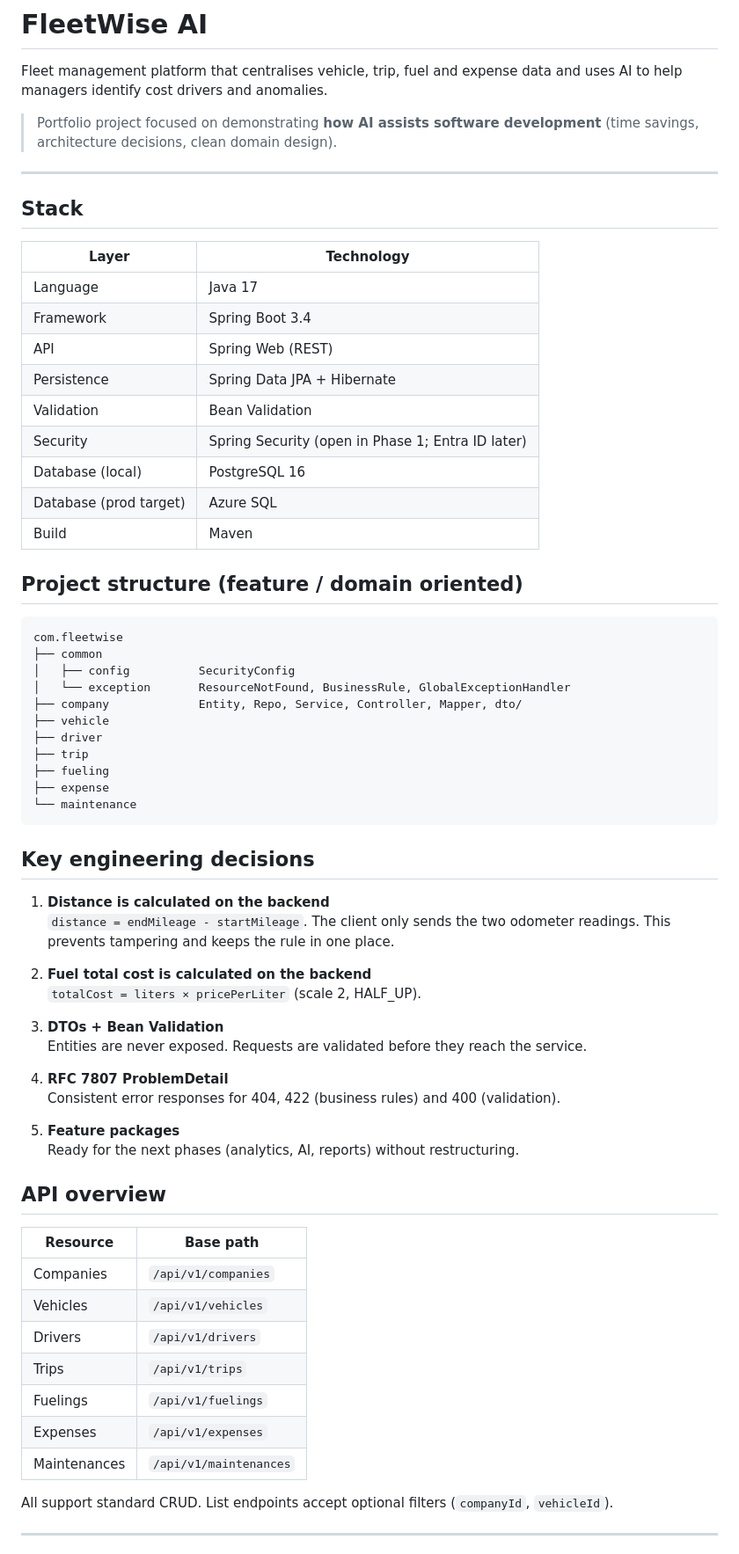
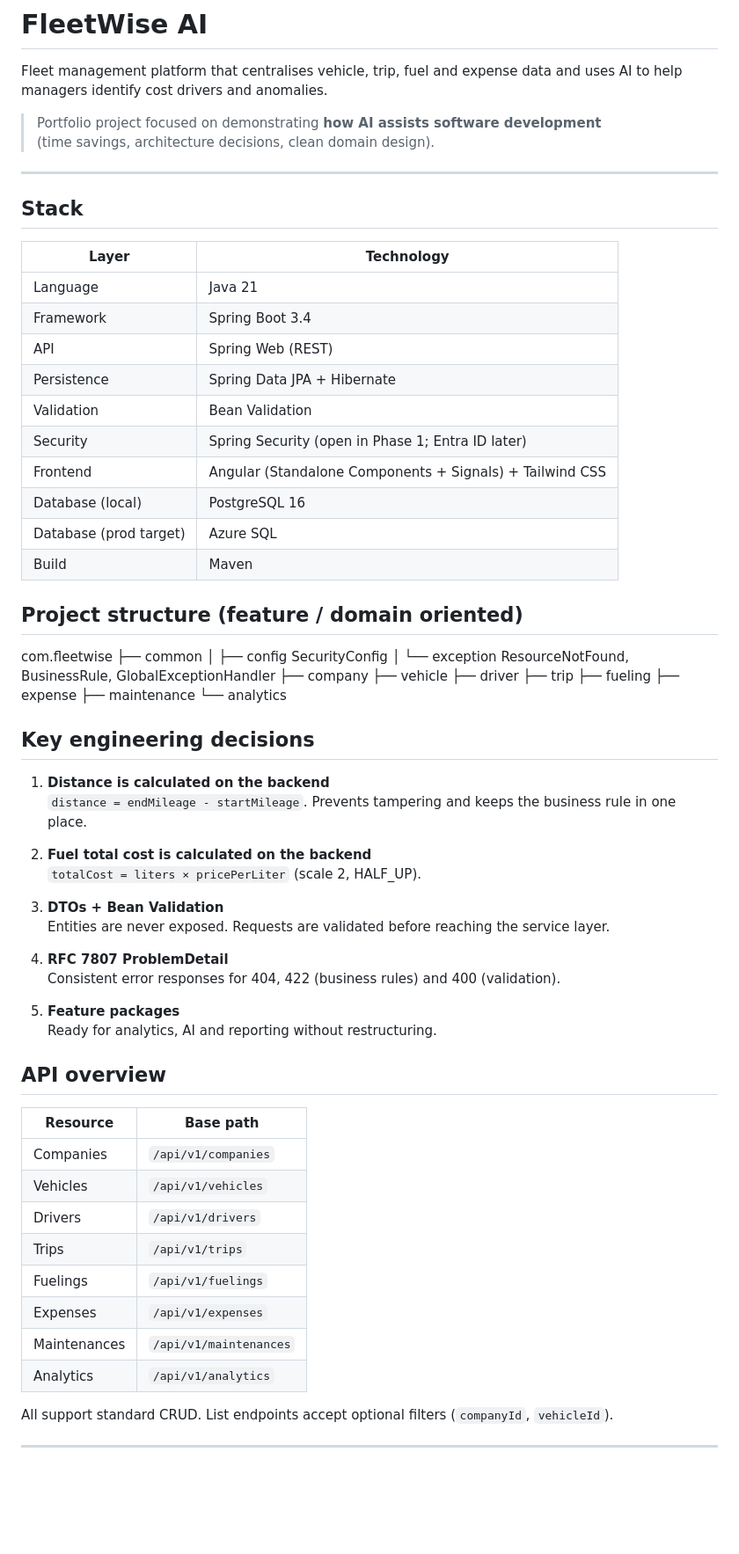
Before and after one commit to diogompintoo/Fleetwise-AI, a Markdown page: README.md, the part around one of its changes. Shown at 88% size. Drawn GitHub-style; blank space fills up the shorter version.

````diff
--- a/README.md
+++ b/README.md
@@ -2,70 +2,73 @@
 
 Fleet management platform that centralises vehicle, trip, fuel and expense data and uses AI to help managers identify cost drivers and anomalies.
 
-> Portfolio project focused on demonstrating **how AI assists software development** (time savings, architecture decisions, clean domain design).
+> Portfolio project focused on demonstrating **how AI assists software development**
+> (time savings, architecture decisions, clean domain design).
 
 ---
 
 ## Stack
 
-| Layer | Technology |
-|-------|------------|
-| Language | Java 17 |
-| Framework | Spring Boot 3.4 |
-| API | Spring Web (REST) |
-| Persistence | Spring Data JPA + Hibernate |
-| Validation | Bean Validation |
-| Security | Spring Security (open in Phase 1; Entra ID later) |
-| Database (local) | PostgreSQL 16 |
-| Database (prod target) | Azure SQL |
-| Build | Maven |
-
+| Layer                  | Technology                                               |
+|------------------------|----------------------------------------------------------|
+| Language               | Java 21                                                  |
+| Framework              | Spring Boot 3.4                                          |
+| API                    | Spring Web (REST)                                        |
+| Persistence            | Spring Data JPA + Hibernate                              |
+| Validation             | Bean Validation                                          |
+| Security               | Spring Security (open in Phase 1; Entra ID later)        |
+| Frontend               | Angular (Standalone Components + Signals) + Tailwind CSS |
+| Database (local)       | PostgreSQL 16                                            |
+| Database (prod target) | Azure SQL                                                |
+| Build                  | Maven                                                    |
 
 ## Project structure (feature / domain oriented)
 
-```
+
 com.fleetwise
 ├── common
 │   ├── config          SecurityConfig
 │   └── exception       ResourceNotFound, BusinessRule, GlobalExceptionHandler
-├── company             Entity, Repo, Service, Controller, Mapper, dto/
+├── company
 ├── vehicle
 ├── driver
 ├── trip
 ├── fueling
 ├── expense
-└── maintenance
-```
+├── maintenance
+└── analytics
+
+
 
 ## Key engineering decisions
 
 1. **Distance is calculated on the backend**
-   `distance = endMileage - startMileage`. The client only sends the two odometer readings. This prevents tampering and keeps the rule in one place.
+   `distance = endMileage - startMileage`. Prevents tampering and keeps the business rule in one place.
 
 2. **Fuel total cost is calculated on the backend**
    `totalCost = liters × pricePerLiter` (scale 2, HALF_UP).
 
 3. **DTOs + Bean Validation**
-   Entities are never exposed. Requests are validated before they reach the service.
+   Entities are never exposed. Requests are validated before reaching the service layer.
 
 4. **RFC 7807 ProblemDetail**
    Consistent error responses for 404, 422 (business rules) and 400 (validation).
 
 5. **Feature packages**
-   Ready for the next phases (analytics, AI, reports) without restructuring.
-
+   Ready for analytics, AI and reporting without restructuring.
 
 ## API overview
 
-| Resource | Base path |
-|----------|-----------|
-| Companies | `/api/v1/companies` |
-| Vehicles | `/api/v1/vehicles` |
-| Drivers | `/api/v1/drivers` |
-| Trips | `/api/v1/trips` |
-| Fuelings | `/api/v1/fuelings` |
-| Expenses | `/api/v1/expenses` |
-| Maintenances | `/api/v1/maintenances` |
+| Resource     | Base path                |
+|--------------|--------------------------|
+| Companies    | `/api/v1/companies`      |
+| Vehicles     | `/api/v1/vehicles`       |
+| Drivers      | `/api/v1/drivers`        |
+| Trips        | `/api/v1/trips`          |
+| Fuelings     | `/api/v1/fuelings`       |
+| Expenses     | `/api/v1/expenses`       |
+| Maintenances | `/api/v1/maintenances`   |
+| Analytics    | `/api/v1/analytics`      |
 
 All support standard CRUD. List endpoints accept optional filters (`companyId`, `vehicleId`).
 
````
Also changed, not shown: other parts of README.md (+24 -46 lines).
